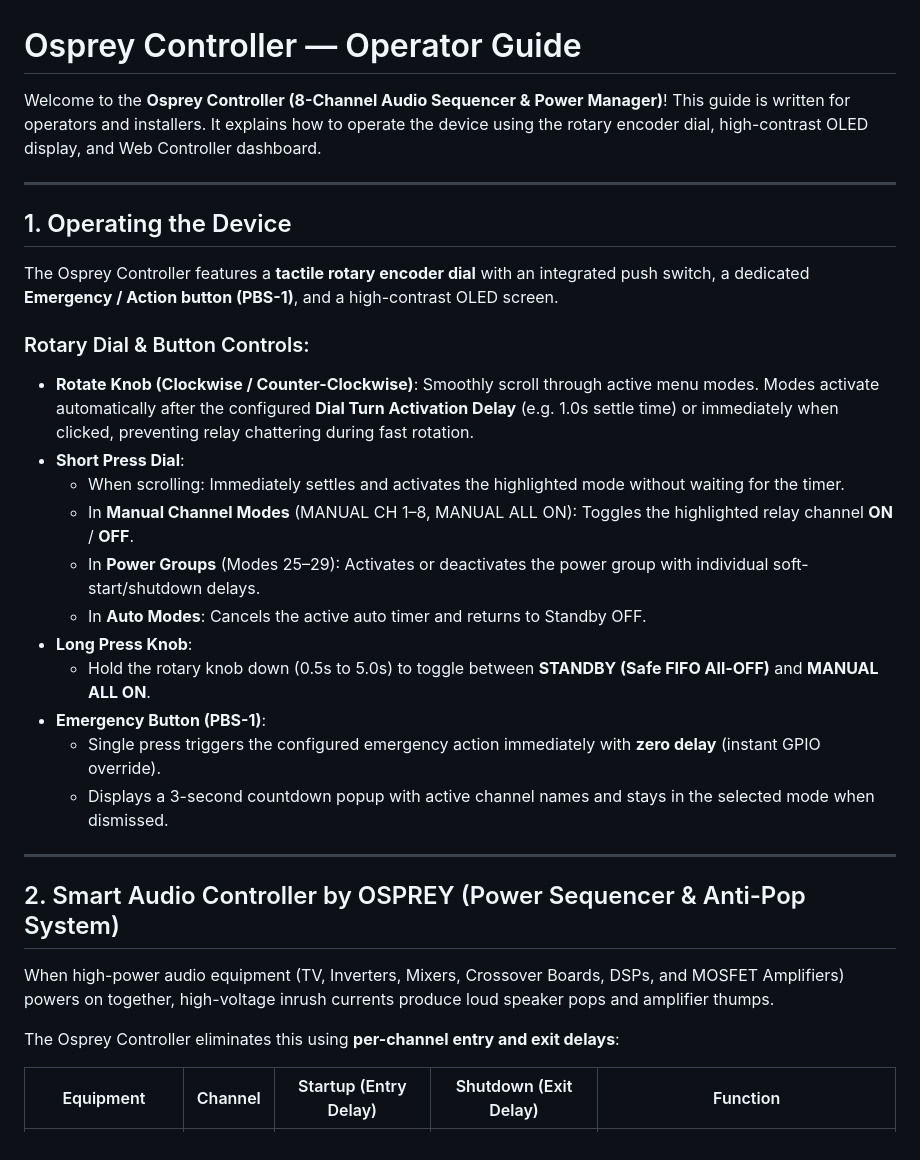
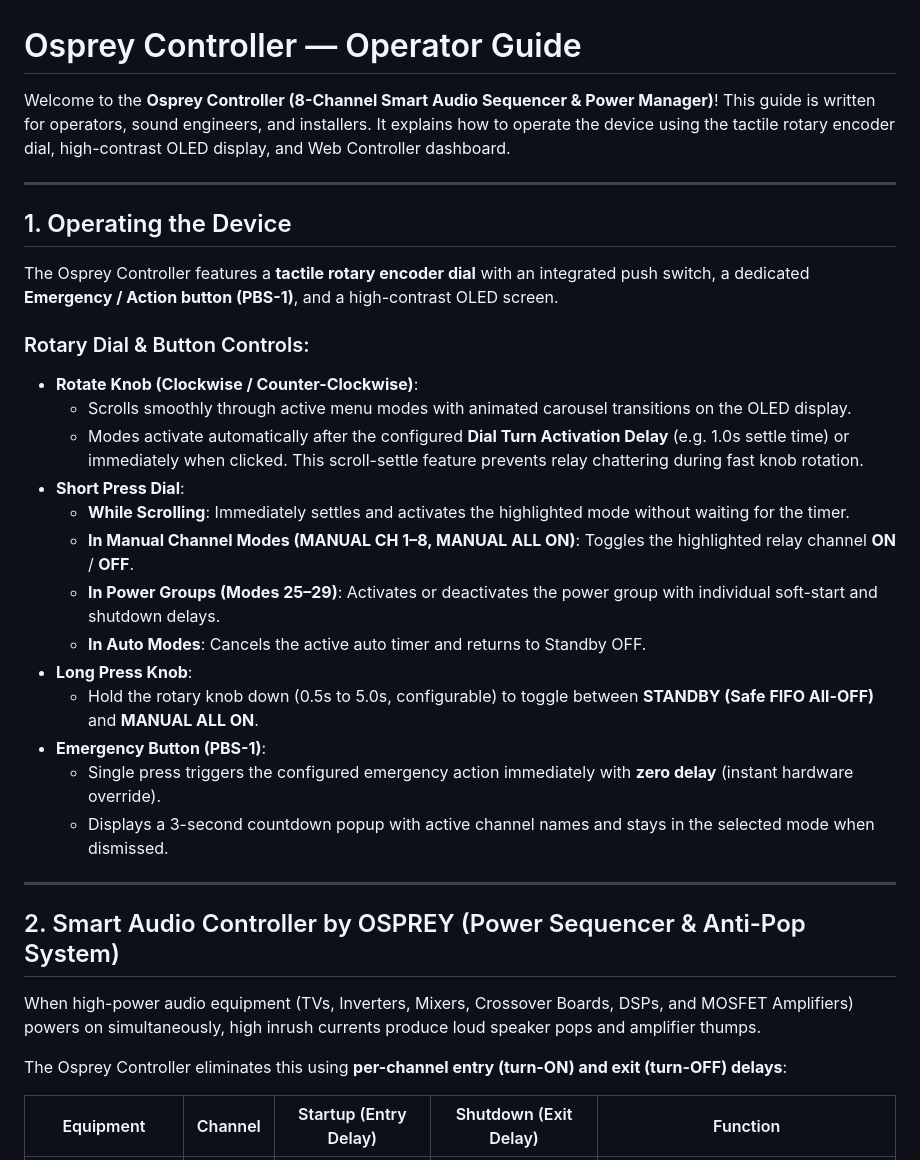
Before and after one commit to micromakerlabsfiles-git/OSPREY-Controller-8-Channel, a Markdown page: README.md, the part around one of its changes. GitHub-like rendering.

```diff
--- a/README.md
+++ b/README.md
@@ -1,6 +1,6 @@
 # Osprey Controller — Operator Guide
 
-Welcome to the **Osprey Controller (8-Channel Audio Sequencer & Power Manager)**! This guide is written for operators and installers. It explains how to operate the device using the rotary encoder dial, high-contrast OLED display, and Web Controller dashboard.
+Welcome to the **Osprey Controller (8-Channel Smart Audio Sequencer & Power Manager)**! This guide is written for operators, sound engineers, and installers. It explains how to operate the device using the tactile rotary encoder dial, high-contrast OLED display, and Web Controller dashboard.
 
 ---
 
@@ -9,25 +9,27 @@ Welcome to the **Osprey Controller (8-Channel Audio Sequencer & Power Manager)**
 The Osprey Controller features a **tactile rotary encoder dial** with an integrated push switch, a dedicated **Emergency / Action button (PBS-1)**, and a high-contrast OLED screen.
 
 ### Rotary Dial & Button Controls:
-- **Rotate Knob (Clockwise / Counter-Clockwise)**: Smoothly scroll through active menu modes. Modes activate automatically after the configured **Dial Turn Activation Delay** (e.g. 1.0s settle time) or immediately when clicked, preventing relay chattering during fast rotation.
+- **Rotate Knob (Clockwise / Counter-Clockwise)**:
+  - Scrolls smoothly through active menu modes with animated carousel transitions on the OLED display.
+  - Modes activate automatically after the configured **Dial Turn Activation Delay** (e.g. 1.0s settle time) or immediately when clicked. This scroll-settle feature prevents relay chattering during fast knob rotation.
 - **Short Press Dial**:
-  - When scrolling: Immediately settles and activates the highlighted mode without waiting for the timer.
-  - In **Manual Channel Modes** (MANUAL CH 1–8, MANUAL ALL ON): Toggles the highlighted relay channel **ON** / **OFF**.
-  - In **Power Groups** (Modes 25–29): Activates or deactivates the power group with individual soft-start/shutdown delays.
-  - In **Auto Modes**: Cancels the active auto timer and returns to Standby OFF.
+  - **While Scrolling**: Immediately settles and activates the highlighted mode without waiting for the timer.
+  - **In Manual Channel Modes (MANUAL CH 1–8, MANUAL ALL ON)**: Toggles the highlighted relay channel **ON** / **OFF**.
+  - **In Power Groups (Modes 25–29)**: Activates or deactivates the power group with individual soft-start and shutdown delays.
+  - **In Auto Modes**: Cancels the active auto timer and returns to Standby OFF.
 - **Long Press Knob**:
-  - Hold the rotary knob down (0.5s to 5.0s) to toggle between **STANDBY (Safe FIFO All-OFF)** and **MANUAL ALL ON**.
+  - Hold the rotary knob down (0.5s to 5.0s, configurable) to toggle between **STANDBY (Safe FIFO All-OFF)** and **MANUAL ALL ON**.
 - **Emergency Button (PBS-1)**:
-  - Single press triggers the configured emergency action immediately with **zero delay** (instant GPIO override).
+  - Single press triggers the configured emergency action immediately with **zero delay** (instant hardware override).
   - Displays a 3-second countdown popup with active channel names and stays in the selected mode when dismissed.
 
 ---
 
 ## 2. Smart Audio Controller by OSPREY (Power Sequencer & Anti-Pop System)
 
-When high-power audio equipment (TV, Inverters, Mixers, Crossover Boards, DSPs, and MOSFET Amplifiers) powers on together, high-voltage inrush currents produce loud speaker pops and amplifier thumps.
+When high-power audio equipment (TVs, Inverters, Mixers, Crossover Boards, DSPs, and MOSFET Amplifiers) powers on simultaneously, high inrush currents produce loud speaker pops and amplifier thumps.
 
-The Osprey Controller eliminates this using **per-channel entry and exit delays**:
+The Osprey Controller eliminates this using **per-channel entry (turn-ON) and exit (turn-OFF) delays**:
 
 | Equipment | Channel | Startup (Entry Delay) | Shutdown (Exit Delay) | Function |
 |---|---|---|---|---|
```
Also changed, not shown: other parts of README.md (+25 -12 lines).
